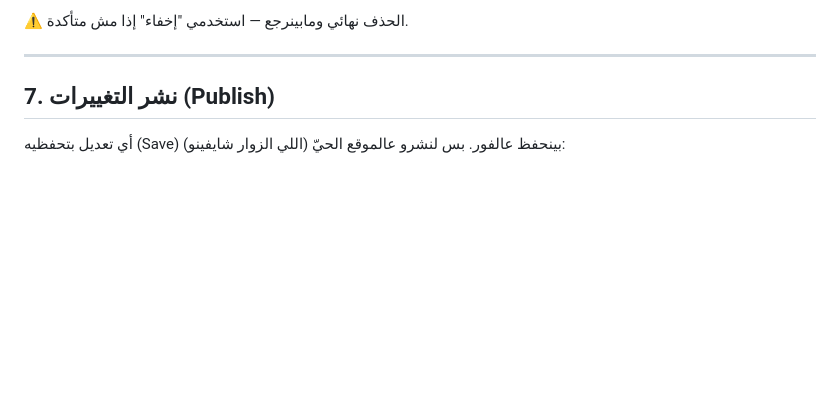
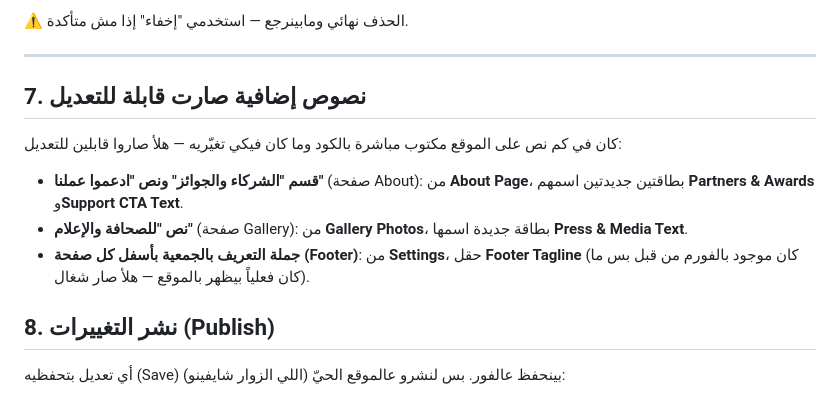
Before and after one commit to maz-is-blue/Tanaghom-Gardenia-, a Markdown page: docs/HOW-TO-EDIT.md, the part around the change. Rendered like a GitHub page; blank space fills up the shorter version.

Commit message:
Document the newly-editable Partners/CTA/Press/Footer text in the guide
Co-Authored-By: Claude Sonnet 5 <noreply@anthropic.com>

```diff
--- a/docs/HOW-TO-EDIT.md
+++ b/docs/HOW-TO-EDIT.md
@@ -122,7 +122,15 @@
 
 ---
 
-## 7. نشر التغييرات (Publish)
+## 7. نصوص إضافية صارت قابلة للتعديل
+
+كان في كم نص على الموقع مكتوب مباشرة بالكود وما كان فيكي تغيّريه — هلأ صاروا قابلين للتعديل:
+
+- **قسم "الشركاء والجوائز" ونص "ادعموا عملنا"** (صفحة About): من **About Page**، بطاقتين جديدتين اسمهم **Partners & Awards** و**Support CTA Text**.
+- **نص "للصحافة والإعلام"** (صفحة Gallery): من **Gallery Photos**، بطاقة جديدة اسمها **Press & Media Text**.
+- **جملة التعريف بالجمعية بأسفل كل صفحة (Footer)**: من **Settings**، حقل **Footer Tagline** (كان موجود بالفورم من قبل بس ما كان فعلياً بيظهر بالموقع — هلأ صار شغال).
+
+## 8. نشر التغييرات (Publish)
 
 أي تعديل بتحفظيه (Save) بينحفظ عالفور. بس لنشرو عالموقع الحيّ (اللي الزوار شايفينو):
 
```
